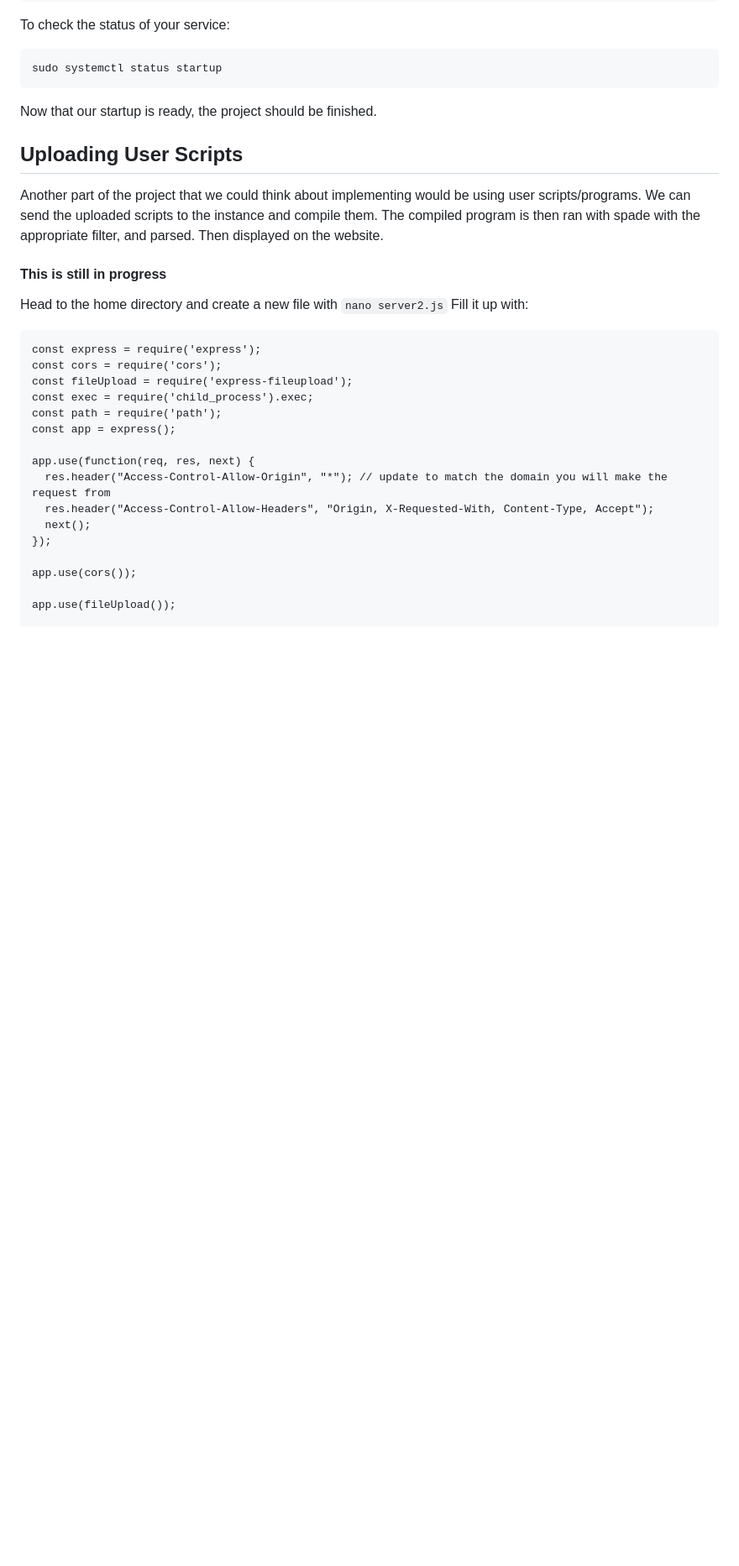
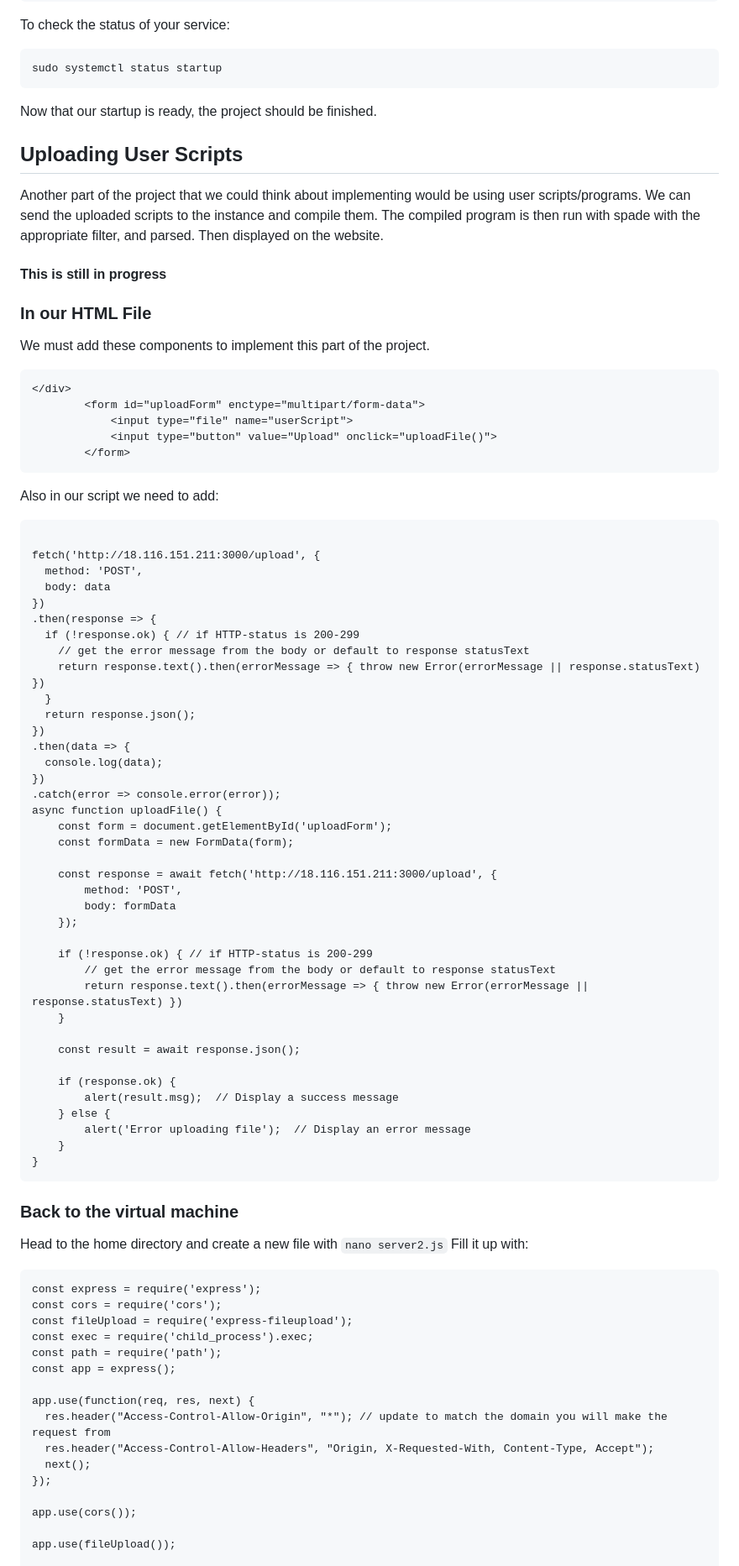
Before and after one commit to ProvenanceAnalytics/vis, a Markdown page: README.md, the part around the change. Shown at 84% size. Drawn GitHub-style; blank space fills up the shorter version.

Commit message:
Update README.md
HTML code for uploading user scripts

````diff
--- a/README.md
+++ b/README.md
@@ -957,8 +957,59 @@ sudo systemctl status startup
 Now that our startup is ready, the project should be finished.
 
 ## Uploading User Scripts
-Another part of the project that we could think about implementing would be using user scripts/programs. We can send the uploaded scripts to the instance and compile them. The compiled program is then ran with spade with the appropriate filter, and parsed. Then displayed on the website.
+Another part of the project that we could think about implementing would be using user scripts/programs. We can send the uploaded scripts to the instance and compile them. The compiled program is then run with spade with the appropriate filter, and parsed. Then displayed on the website.
 #### This is still in progress
+### In our HTML File
+We must add these components to implement this part of the project.
+```
+</div>
+        <form id="uploadForm" enctype="multipart/form-data">
+            <input type="file" name="userScript">
+            <input type="button" value="Upload" onclick="uploadFile()">
+        </form>
+```
+Also in our script we need to add:
+```
+
+fetch('http://18.116.151.211:3000/upload', {
+  method: 'POST',
+  body: data
+})
+.then(response => {
+  if (!response.ok) { // if HTTP-status is 200-299
+    // get the error message from the body or default to response statusText
+    return response.text().then(errorMessage => { throw new Error(errorMessage || response.statusText) })
+  }
+  return response.json();
+})
+.then(data => {
+  console.log(data);
+})
+.catch(error => console.error(error));
+async function uploadFile() {
+    const form = document.getElementById('uploadForm');
+    const formData = new FormData(form);
+
+    const response = await fetch('http://18.116.151.211:3000/upload', {
+        method: 'POST',
+        body: formData
+    });
+
+    if (!response.ok) { // if HTTP-status is 200-299
+        // get the error message from the body or default to response statusText
+        return response.text().then(errorMessage => { throw new Error(errorMessage || response.statusText) })
+    }
+
+    const result = await response.json();
+
+    if (response.ok) {
+        alert(result.msg);  // Display a success message
+    } else {
+        alert('Error uploading file');  // Display an error message
+    }
+}
+```
+### Back to the virtual machine
 Head to the home directory and create a new file with `nano server2.js` Fill it up with:
 ```
 const express = require('express');
````
